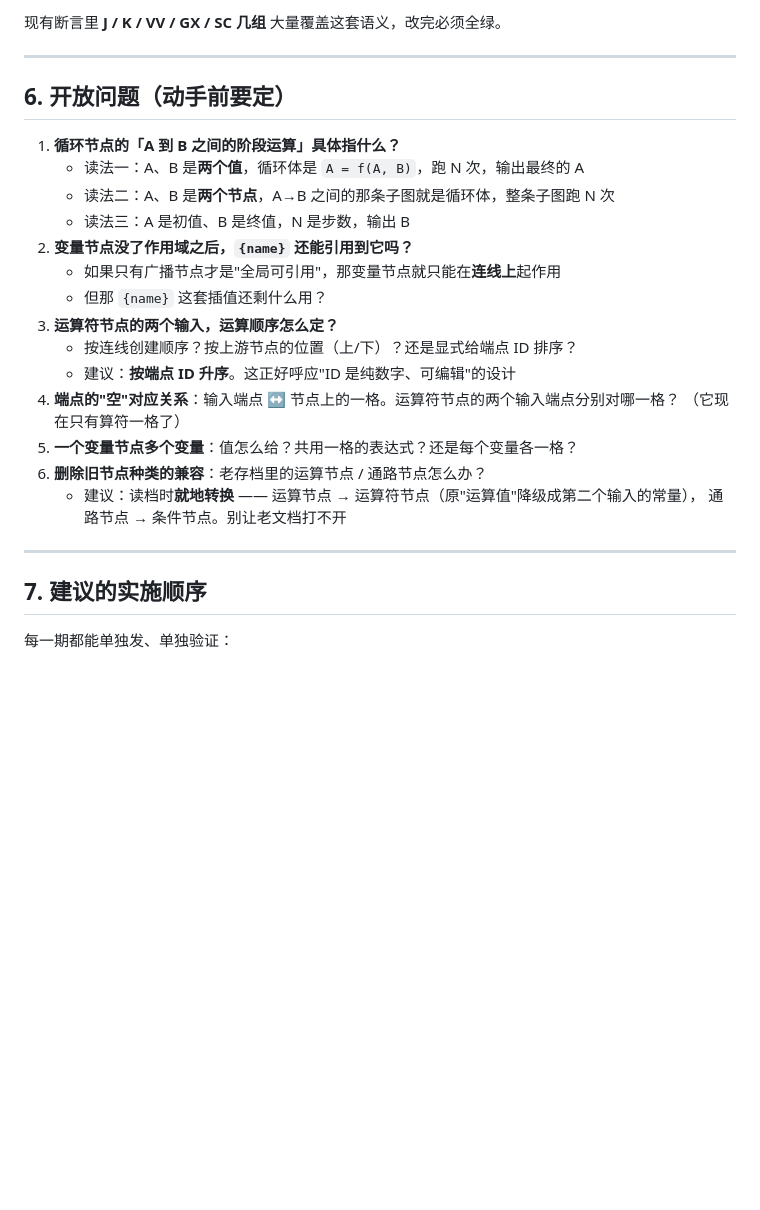
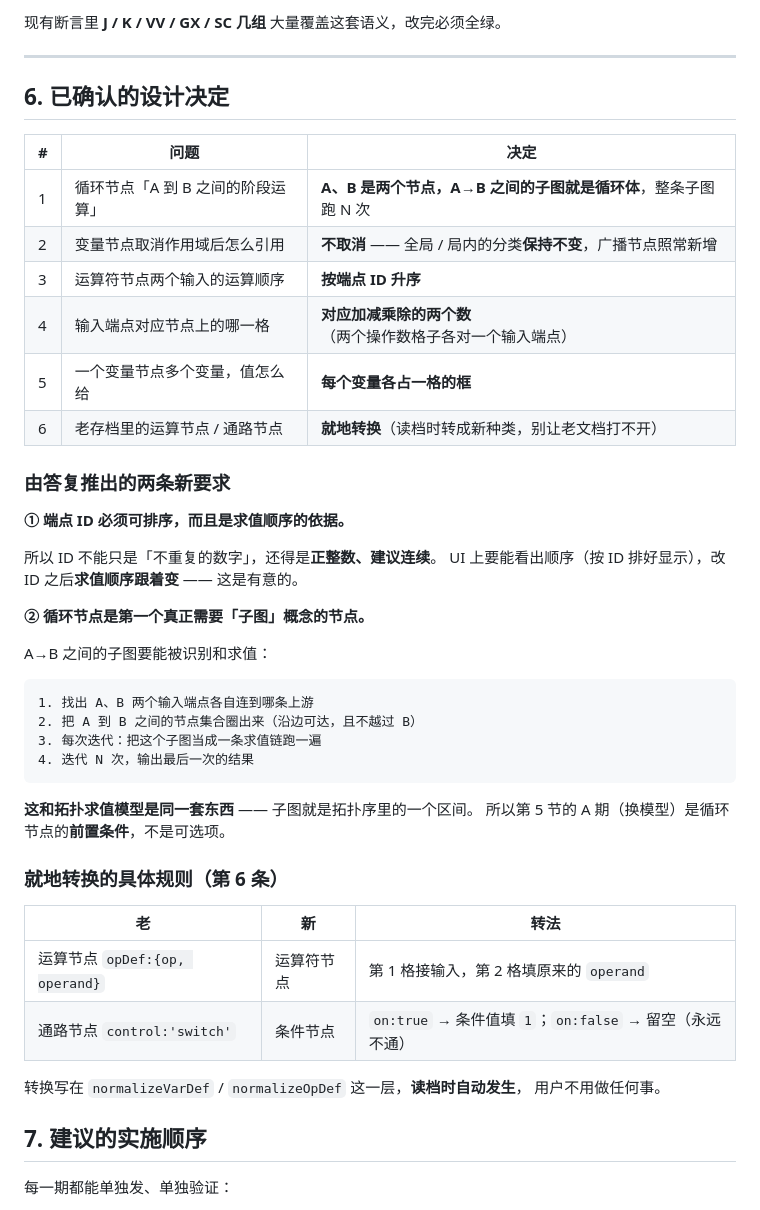
Before and after one commit to SGorgeous/Grapheon, a Markdown page: docs/program-nodes-redesign.md, the part around one of its changes. Drawn GitHub-style; blank space fills up the shorter version.

Commit message:
按答复敲定程序节点重整的设计（循环=子图、端点ID定序、就地转换）

````diff
--- a/docs/program-nodes-redesign.md
+++ b/docs/program-nodes-redesign.md
@@ -119,26 +125,47 @@ const out = (m && isOpNode(m)) ? applyOperator(cur.v, m.opDef) : cur.v;
 
 ---
 
-## 6. 开放问题（动手前要定）
+## 6. 已确认的设计决定
 
-1. **循环节点的「A 到 B 之间的阶段运算」具体指什么？**
-   - 读法一：A、B 是**两个值**，循环体是 `A = f(A, B)`，跑 N 次，输出最终的 A
-   - 读法二：A、B 是**两个节点**，A→B 之间的那条子图就是循环体，整条子图跑 N 次
-   - 读法三：A 是初值、B 是终值，N 是步数，输出 B
-2. **变量节点没了作用域之后，`{name}` 还能引用到它吗？**
-   - 如果只有广播节点才是"全局可引用"，那变量节点就只能在**连线上**起作用
-   - 但那 `{name}` 这套插值还剩什么用？
-3. **运算符节点的两个输入，运算顺序怎么定？**
-   - 按连线创建顺序？按上游节点的位置（上/下）？还是显式给端点 ID 排序？
-   - 建议：**按端点 ID 升序**。这正好呼应"ID 是纯数字、可编辑"的设计
-4. **端点的"空"对应关系**：输入端点 ↔ 节点上的一格。运算符节点的两个输入端点分别对哪一格？
-   （它现在只有算符一格了）
-5. **一个变量节点多个变量**：值怎么给？共用一格的表达式？还是每个变量各一格？
-6. **删除旧节点种类的兼容**：老存档里的运算节点 / 通路节点怎么办？
-   - 建议：读档时**就地转换** —— 运算节点 → 运算符节点（原"运算值"降级成第二个输入的常量），
-     通路节点 → 条件节点。别让老文档打不开
+| # | 问题 | 决定 |
+|---|---|---|
+| 1 | 循环节点「A 到 B 之间的阶段运算」 | **A、B 是两个节点，A→B 之间的子图就是循环体**，整条子图跑 N 次 |
+| 2 | 变量节点取消作用域后怎么引用 | **不取消** —— 全局 / 局内的分类**保持不变**，广播节点照常新增 |
+| 3 | 运算符节点两个输入的运算顺序 | **按端点 ID 升序** |
+| 4 | 输入端点对应节点上的哪一格 | **对应加减乘除的两个数**（两个操作数格子各对一个输入端点） |
+| 5 | 一个变量节点多个变量，值怎么给 | **每个变量各占一格的框** |
+| 6 | 老存档里的运算节点 / 通路节点 | **就地转换**（读档时转成新种类，别让老文档打不开） |
 
----
+### 由答复推出的两条新要求
+
+**① 端点 ID 必须可排序，而且是求值顺序的依据。**
+
+所以 ID 不能只是「不重复的数字」，还得是**正整数、建议连续**。
+UI 上要能看出顺序（按 ID 排好显示），改 ID 之后**求值顺序跟着变** —— 这是有意的。
+
+**② 循环节点是第一个真正需要「子图」概念的节点。**
+
+A→B 之间的子图要能被识别和求值：
+
+```
+1. 找出 A、B 两个输入端点各自连到哪条上游
+2. 把 A 到 B 之间的节点集合圈出来（沿边可达，且不越过 B）
+3. 每次迭代：把这个子图当成一条求值链跑一遍
+4. 迭代 N 次，输出最后一次的结果
+```
+
+**这和拓扑求值模型是同一套东西** —— 子图就是拓扑序里的一个区间。
+所以第 5 节的 A 期（换模型）是循环节点的**前置条件**，不是可选项。
+
+### 就地转换的具体规则（第 6 条）
+
+| 老 | 新 | 转法 |
+|---|---|---|
+| 运算节点 `opDef:{op, operand}` | 运算符节点 | 第 1 格接输入，第 2 格填原来的 `operand` |
+| 通路节点 `control:'switch'` | 条件节点 | `on:true` → 条件值填 `1`；`on:false` → 留空（永远不通） |
+
+转换写在 `normalizeVarDef` / `normalizeOpDef` 这一层，**读档时自动发生**，
+用户不用做任何事。
 
 ## 7. 建议的实施顺序
 
````
Also changed, not shown: other parts of docs/program-nodes-redesign.md (+9 -3 lines).
